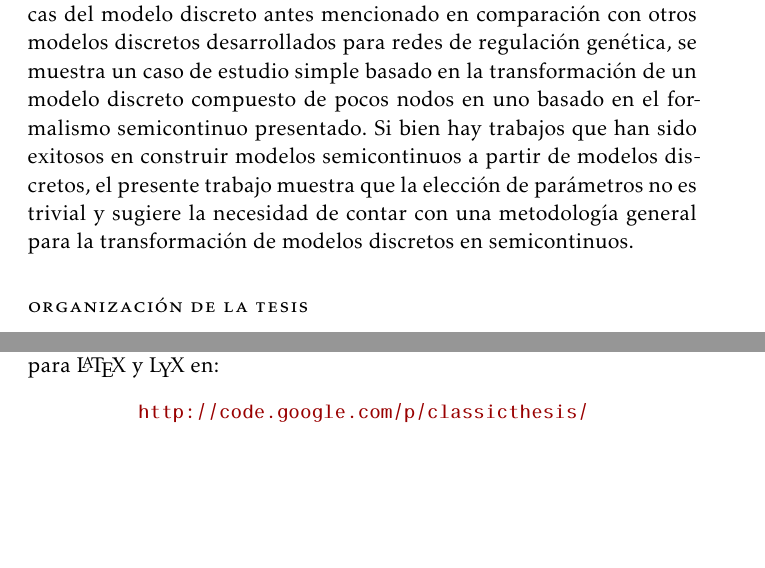
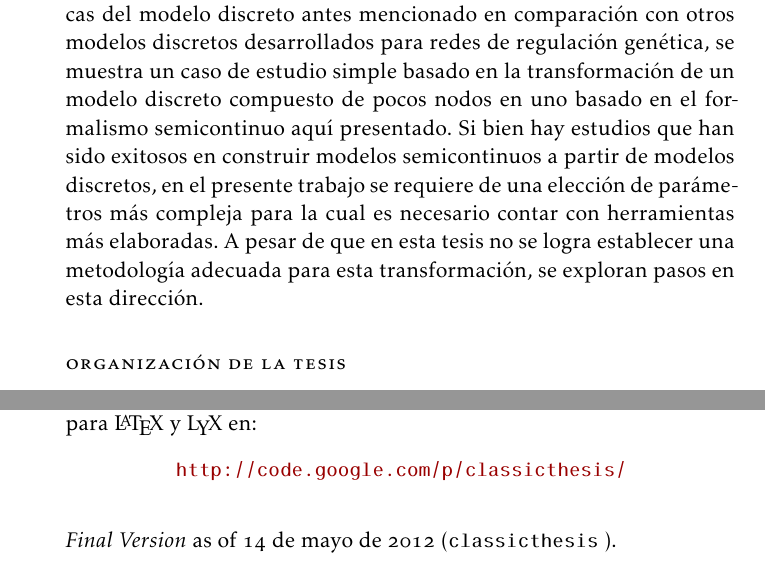
Before and after one commit to coffeerv/MScThesis, a LaTeX thesis (ClassicThesis.tex, which reads FrontBackmatter/Abstract.tex): two parts of pages 7 and 59 of 59, joined at a grey line, cut so that both start at the same text, the shorter picture padded with empty space. The pictures show the PDF file ClassicThesis.pdf that the author committed with the source.

Commit message:
Modified the Abstract as requested by Gustavo Martinez. Switched from drafting to final version in classicthesis-config file

```diff
--- a/FrontBackmatter/Abstract.tex
+++ b/FrontBackmatter/Abstract.tex
@@ -10,7 +10,7 @@
 
 \chapter*{Resumen}
 
-Se presenta un modelo semicontinuo para una vía de señalización presente en el flagelo del espermatozoide de erizo de mar, que ha sido relacionada con la regulación de la motilidad del espermatozoide. El modelo semicontinuo fue construído a partir de un modelo discreto propuesto previamente por \citeauthor{Espinal2011} \citep{Espinal2011}, con el objetivo de realizar comparaciones cuantitativas entre comportamientos \emph{in silico} e \emph{in vivo}, a diferencia del modelo anterior, donde las comparaciones son a nivel cualitativo. Debido a la mayor complejidad de las reglas lógicas del modelo discreto antes mencionado en comparación con otros modelos discretos desarrollados para redes de regulación genética, se muestra un caso de estudio simple basado en la transformación de un modelo discreto compuesto de pocos nodos en uno basado en el formalismo semicontinuo presentado. Si bien hay trabajos que han sido exitosos en construir modelos semicontinuos a partir de modelos discretos, el presente trabajo muestra que la elección de parámetros no es trivial y sugiere la necesidad de contar con una metodología general para la transformación de modelos discretos en semicontinuos.
+Se presenta un modelo semicontinuo para una vía de señalización presente en el flagelo del espermatozoide de erizo de mar, que ha sido relacionada con la regulación de la motilidad del espermatozoide. El modelo semicontinuo fue construído a partir de un modelo discreto propuesto previamente por \citeauthor{Espinal2011} \citep{Espinal2011}, con el objetivo de realizar comparaciones cuantitativas entre comportamientos \emph{in silico} e \emph{in vivo}, a diferencia del modelo anterior, donde las comparaciones son a nivel cualitativo. Debido a la mayor complejidad de las reglas lógicas del modelo discreto antes mencionado en comparación con otros modelos discretos desarrollados para redes de regulación genética, se muestra un caso de estudio simple basado en la transformación de un modelo discreto compuesto de pocos nodos en uno basado en el formalismo semicontinuo aquí presentado. Si bien hay estudios que han sido exitosos en construir modelos semicontinuos a partir de modelos discretos, en el presente trabajo se requiere de una elección de parámetros más compleja para la cual es necesario contar con herramientas más elaboradas. A pesar de que en esta tesis no se logra establecer una metodología adecuada para esta transformación, se exploran pasos en esta dirección.
 
 \section*{Organización de la tesis}
 
```
Also changed, not shown: classicthesis-config.tex (+2 -2 lines), ClassicThesis.pdf.
